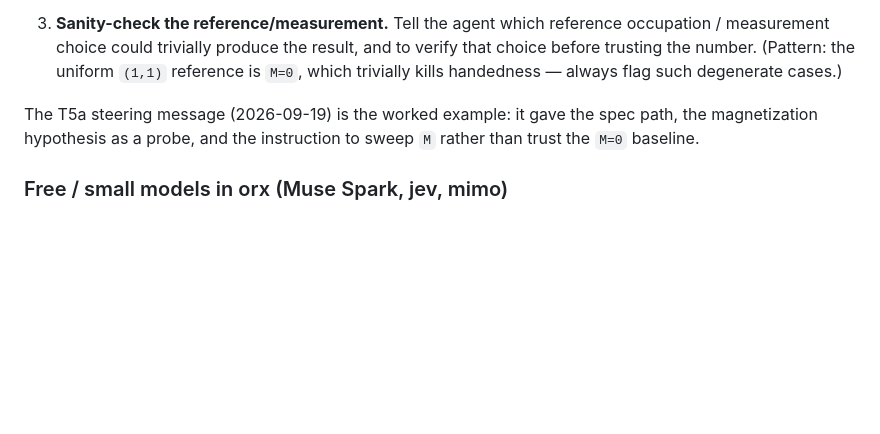
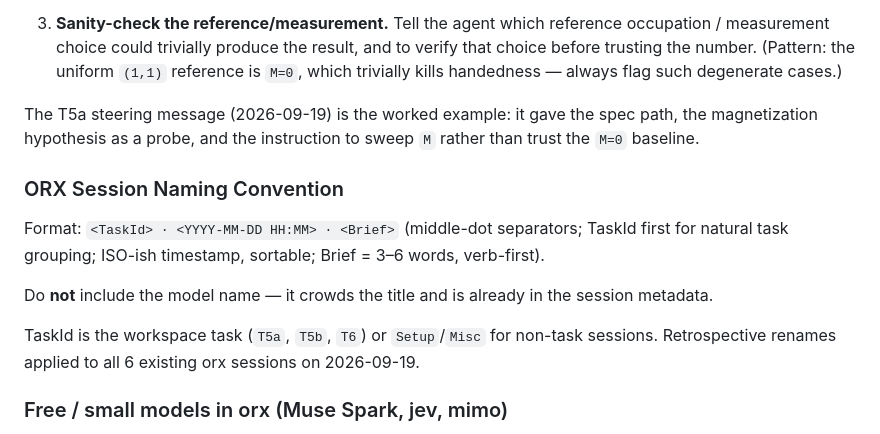
Before and after one commit to space-cadet/lqg-scattering, a Markdown page: memory-bank/systemPatterns.md, the part around the change. Rendered like a GitHub page; blank space fills up the shorter version.

Commit message:
Memory-bank: ORX session naming convention (<TaskId> · <YYYY-MM-DD HH:MM> · <Brief>)
No model name (crowds title; already in session metadata). Retrospective
renames applied to all 6 existing orx sessions 2026-09-19.

```diff
--- a/memory-bank/systemPatterns.md
+++ b/memory-bank/systemPatterns.md
@@ -64,6 +64,14 @@ When firing an experiment to an orx agent, **always** include these three things
 
 The T5a steering message (2026-09-19) is the worked example: it gave the spec path, the magnetization hypothesis as a probe, and the instruction to sweep `M` rather than trust the `M=0` baseline.
 
+### ORX Session Naming Convention
+
+Format: `<TaskId> · <YYYY-MM-DD HH:MM> · <Brief>` (middle-dot separators; TaskId first for natural task grouping; ISO-ish timestamp, sortable; Brief = 3–6 words, verb-first).
+
+Do **not** include the model name — it crowds the title and is already in the session metadata.
+
+TaskId is the workspace task (`T5a`, `T5b`, `T6`) or `Setup`/`Misc` for non-task sessions. Retrospective renames applied to all 6 existing orx sessions on 2026-09-19.
+
 ### Free / small models in orx (Muse Spark, jev, mimo)
 
 Confirmed working (2026-09-19): `opencode/muse-spark-1.3-contributor-free` responds headless; `jev` and `mimo` not yet fully tested. Free models **can** carry an orx experiment but hit the pure-Python wall fast at n≥4 — pure operator application is too slow even at n=4–5. They need a **scipy/sparse matrix backend**, which k3 reaches for automatically but a free model may need to be told to use.
```
